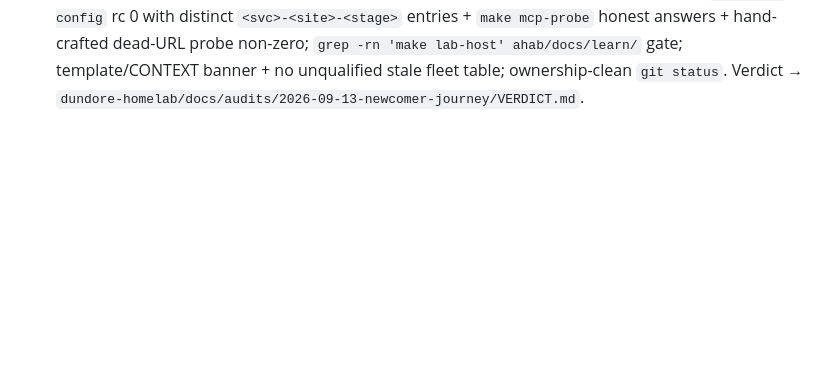
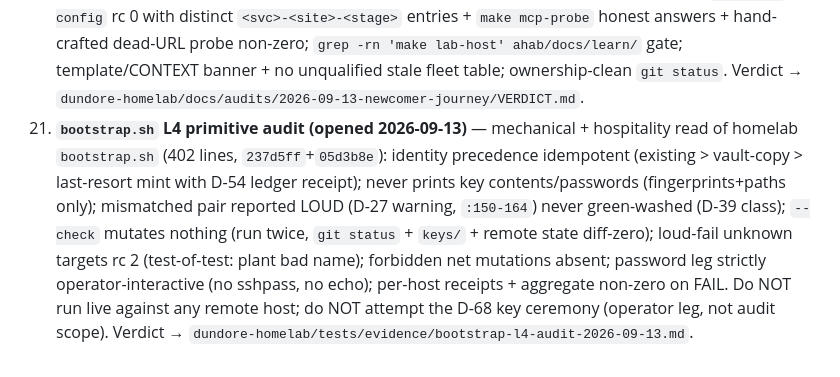
Before and after one commit to waltdundore/ahab, a Markdown page: BLUEPRINT.md, the part around one of its changes. GitHub-like rendering; blank space fills up the shorter version.

Commit message:
docs(BLUEPRINT): D-68/69/70 filed (L4 key-path truth), queue 21 opened, D-63 worktree-deconfliction addendum

```diff
--- a/BLUEPRINT.md
+++ b/BLUEPRINT.md
@@ -521,3 +524,4 @@ out of this file to [docs/state/PROBED-2026-09.md](docs/state/PROBED-2026-09.md)
 18. **Dev-Kuma desired↔current delta audit (D-56, opened 2026-09-12)** — independently re-run the delta via uptime-kuma MCP against the code set in `/home/wdundore/git/dundore-homelab`: live monitor set vs `roles/uptime_kuma_monitors/vars/main.yml` + `kuma_cross_checks` (`inventory/host_vars/dundore-sager.yml`), BOTH directions (declared-missing: `att-router`/`wcss`/`dns-www`; live-without-home: `self-dev`); root-cause why `playbooks/configure-kuma-monitors.yml` provisioning left the three out; verify `flame-local` loopback-shape claim and the `asus-llm` state flip against live beats; classify the 4 unregistered REDs (`prod-web`, `ruckus-r750`, `ruckus-switch`, `repo-freshness`) true-down vs wrong-shape vs intended-down. Read-only MCP calls only; NO `lab-up` (B-017); no instance mutations. Verdict → `dundore-homelab/tests/evidence/kuma-delta-audit-2026-09-12.md`. **DONE 2026-09-13** — verdict FAIL-of-D-56(b) + corrections (see D-56 addendum); filed fixes applied same day, monitor-proven 11→14 via MCP; response `tests/evidence/kuma-delta-fix-2026-09-13.md`; N3 purge-path gap filed open.
 19. **OpenBao control-node TLS transport audit (D-54 CLI/VERIFY ruling, opened 2026-09-12)** — verify the STATIC legs of `roles/openbao` in `/home/wdundore/git/dundore-homelab` reach the vault from the control node over `https://asus-llm.dundore.net:8200`: `openbao_addr` resolves to the FQDN (single `openbao_host` var, zero `127.0.0.1:8200`), listener template renders `tls_disable=false` + cert_file/key_file + api/cluster_addr FQDN, the `uri` health check passes `ca_path` with NO client cert, and ALL `bao`/`uri` call sites carry the CA (no literal token in argv/env). Confirm scope-lock held (only the 5 openbao files changed) and that hub/live legs are honestly declared UNVERIFIED (B-002/B-017), not faked. Do NOT attempt hub ssh/docker/curl/lab-up. Also adjudicate the three filed caveats: (i) `provision-openbao.yml` still `hosts: x86_dev` not hub, (ii) control-node operator `bao` CLI needs `ca.crt` (docker-exec route covered; uri route covered; bare CLI not), (iii) self-signed CA custody + `creates:` leaf-rotation gap. Static verdict → `dundore-homelab/tests/evidence/openbao-tls-transport-audit-2026-09-12.md`; live-converge legs stay UNVERIFIED pending B-002.
 20. **Newcomer-journey fix wave re-audit (D-64/D-65/D-66, opened 2026-09-13)** — after U1 (mcp_channels render fix) + U2 (teaching-surface sync: module-0 rung 3, template/CONTEXT full pass; BOOTSTRAP leg only after its dirty state lands) deliver: re-run register gates verbatim — `make mcp-config` rc 0 with distinct `<svc>-<site>-<stage>` entries + `make mcp-probe` honest answers + hand-crafted dead-URL probe non-zero; `grep -rn 'make lab-host' ahab/docs/learn/` gate; template/CONTEXT banner + no unqualified stale fleet table; ownership-clean `git status`. Verdict → `dundore-homelab/docs/audits/2026-09-13-newcomer-journey/VERDICT.md`.
+21. **`bootstrap.sh` L4 primitive audit (opened 2026-09-13)** — mechanical + hospitality read of homelab `bootstrap.sh` (402 lines, `237d5ff`+`05d3b8e`): identity precedence idempotent (existing > vault-copy > last-resort mint with D-54 ledger receipt); never prints key contents/passwords (fingerprints+paths only); mismatched pair reported LOUD (D-27 warning, `:150-164`) never green-washed (D-39 class); `--check` mutates nothing (run twice, `git status` + `keys/` + remote state diff-zero); loud-fail unknown targets rc 2 (test-of-test: plant bad name); forbidden net mutations absent; password leg strictly operator-interactive (no sshpass, no echo); per-host receipts + aggregate non-zero on FAIL. Do NOT run live against any remote host; do NOT attempt the D-68 key ceremony (operator leg, not audit scope). Verdict → `dundore-homelab/tests/evidence/bootstrap-l4-audit-2026-09-13.md`.
```
Also changed, not shown: other parts of BLUEPRINT.md (+4 -1 lines).
